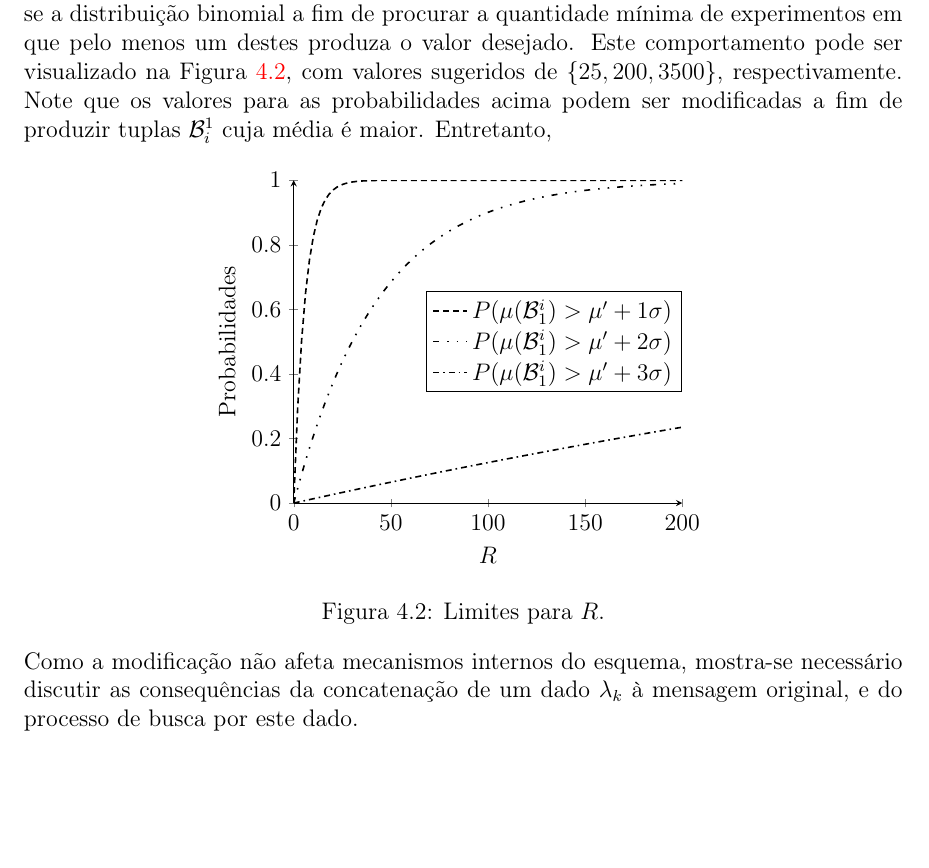
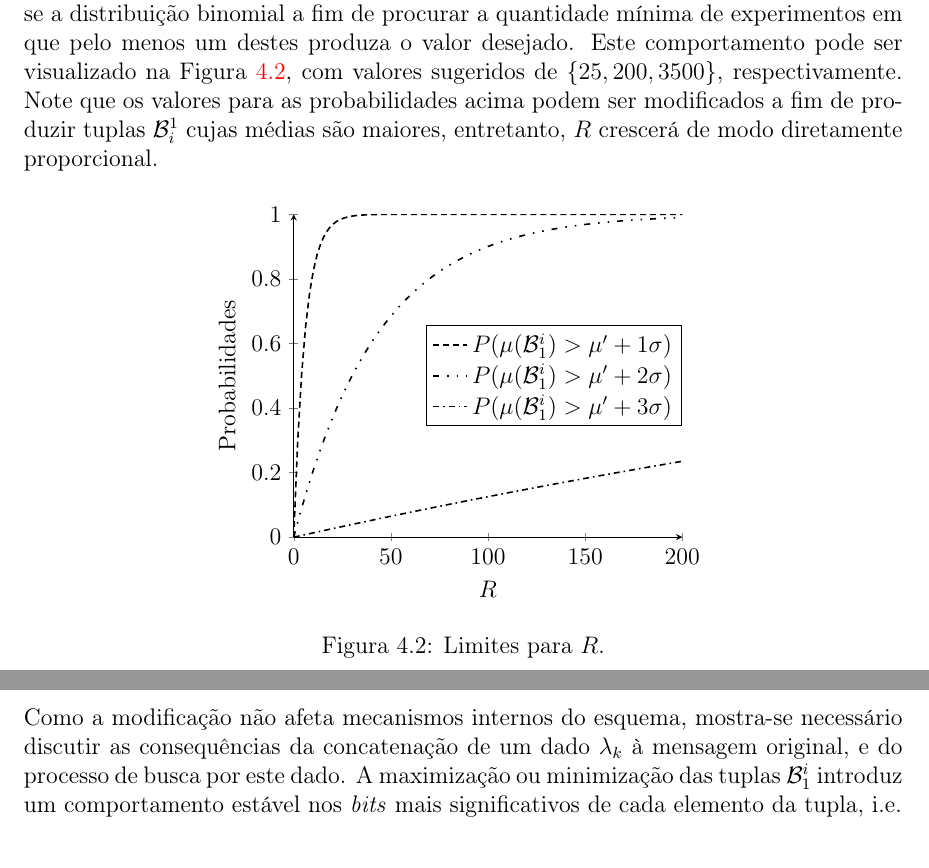
Before and after one commit to zambonin/bsc, a LaTeX document (bsc.tex): part of page 42 of 48 before the commit and two parts of pages 42 and 43 of 48 after it, the two joined at a grey line, cut so that both start at the same text, the shorter picture padded with empty space. Compiled offline with pdfLaTeX.

Commit message:
sharelatex: update bsc.tex from r36668 to r36761

```diff
--- a/bsc.tex
+++ b/bsc.tex
@@ -1879,7 +1879,7 @@ Assim, é possível utilizar este resultado para fornecer valores razoáveis par
         P(\mu(\mathcal{B}_{1}^{i}) > \mu' + 3\sigma) &= 0.0013.
     \end{split}
 \end{align}
-Então, para garantir que estes eventos aconteçam com altíssima probabilidade, utiliza-se a distribuição binomial a fim de procurar a quantidade mínima de experimentos em que pelo menos um destes produza o valor desejado. Este comportamento pode ser visualizado na Figura~\ref{fig:13}, com valores sugeridos de $\{25, 200, 3500\}$, respectivamente. Note que os valores para as probabilidades acima podem ser modificadas a fim de produzir tuplas $\mathcal{B}_{i}^{1}$ cuja média é maior. Entretanto,
+Então, para garantir que estes eventos aconteçam com altíssima probabilidade, utiliza-se a distribuição binomial a fim de procurar a quantidade mínima de experimentos em que pelo menos um destes produza o valor desejado. Este comportamento pode ser visualizado na Figura~\ref{fig:13}, com valores sugeridos de $\{25, 200, 3500\}$, respectivamente. Note que os valores para as probabilidades acima podem ser modificados a fim de produzir tuplas $\mathcal{B}_{i}^{1}$ cujas médias são maiores, entretanto, $R$ crescerá de modo diretamente proporcional.
 
 \begin{figure}[ht]
     \centering
@@ -1920,7 +1920,7 @@ Então, para garantir que estes eventos aconteçam com altíssima probabilidade,
     \caption{Limites para $R$.}
 \end{figure}
 
-Como a modificação não afeta mecanismos internos do esquema, mostra-se necessário discutir as consequências da concatenação de um dado $\lambda_k$ à mensagem original, e do processo de busca por este dado.
+Como a modificação não afeta mecanismos internos do esquema, mostra-se necessário discutir as consequências da concatenação de um dado $\lambda_k$ à mensagem original, e do processo de busca por este dado. A maximização ou minimização das tuplas $\mathcal{B}_{1}^{i}$ introduz um comportamento estável nos \emph{bits} mais significativos de cada elemento da tupla, i.e.
 
 \section{Resultados}
 
```
